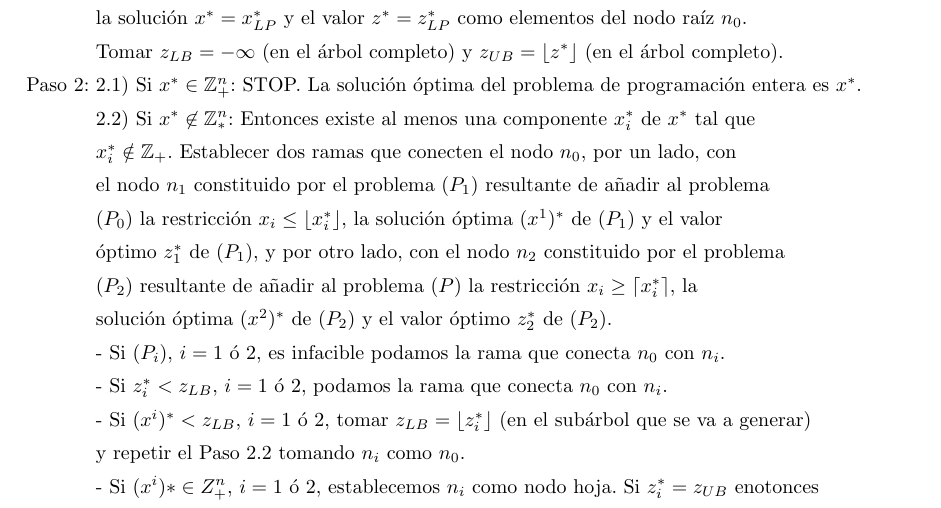
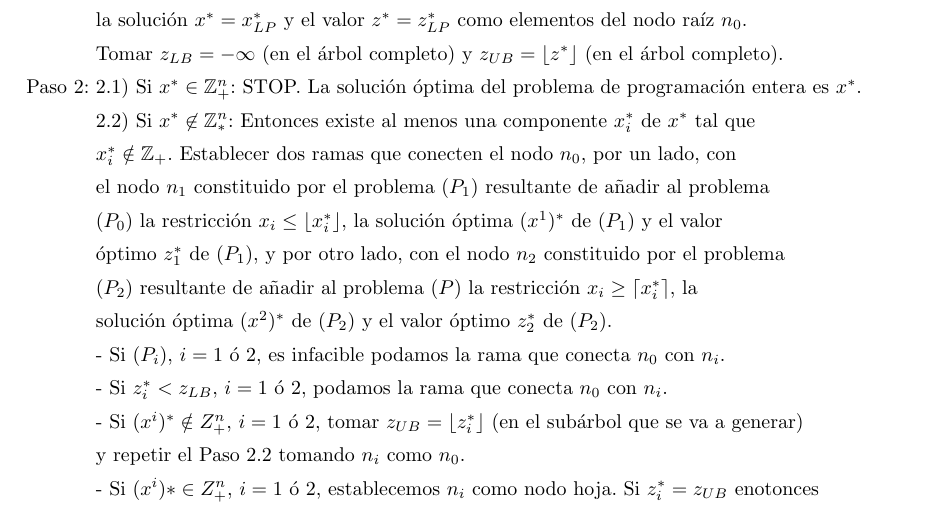
Before and after one commit to RafJavDie/Apuntes-4-Mates, a LaTeX document (PM1.tex): part of page 37 of 43, cut so that both start at the same text. Compiled offline with pdfLaTeX.

Commit message:
correcciones

```diff
--- a/PM1.tex
+++ b/PM1.tex
@@ -1515,8 +1515,8 @@ Paso 2: \= 2.1) Si $x^*\in\Z_+^n$: STOP. La solución óptima del problema de pr
 2.2) Si $x^*\not\in\Z_*^n$: Entonces existe al menos una componente $x^*_i$ de $x^*$ tal que\\ \> $x^*_i\notin\Z_+$. Establecer dos ramas que conecten el nodo $n_0$, por un lado, con\\ \> el nodo $n_1$ constituido por el problema $(P_1)$ resultante de añadir al problema\\ \> $(P_0)$ la restricción $x_i\leq\lfloor x^*_i\rfloor$, la solución óptima $(x^1)^*$ de $(P_1)$ y el valor\\ \> óptimo $z^*_1$ de $(P_1)$, y por otro lado, con el nodo $n_2$ constituido por el problema\\ \> $(P_2)$ resultante de añadir al problema $(P)$ la restricción $x_i\geq\lceil x^*_i\rceil$, la\\ \> solución óptima $(x^2)^*$ de $(P_2)$ y el valor óptimo $z^*_2$ de $(P_2)$. \\ \>
 - Si $(P_i)$, $i=1$ ó $2$, es infacible podamos la rama que conecta $n_0$ con $n_i$.\\ \>
 - Si $z^*_i<z_{LB}$, $i=1$ ó $2$, podamos la rama que conecta $n_0$ con $n_i$.\\ \>
-- Si $(x^i)^*<z_{LB}$, $i=1$ ó $2$, tomar $z_{LB}=\lfloor z^*_i\rfloor$ (en el subárbol que se va a generar)\\ \> y repetir el Paso 2.2 tomando $n_i$ como $n_0$. \\ \>
-- Si $(x^i)*\in Z^n_+$, $i=1$ ó $2$, establecemos $n_i$ como nodo hoja. Si $z_i^*=z_{UB}$ enotonces\\ \> $(x^i)^*$ es la solución óptima del problema de programación entera.\\ \> En caso contrario y si $z<^*_i>z_{LB}$ (en el árbol completo) establecer $z_{LB}=z_i^*$.\\
+- Si $(x^i)^*\notin Z^n_+$, $i=1$ ó $2$, tomar $z_{UB}=\lfloor z^*_i\rfloor$ (en el subárbol que se va a generar)\\ \> y repetir el Paso 2.2 tomando $n_i$ como $n_0$. \\ \>
+- Si $(x^i)*\in Z^n_+$, $i=1$ ó $2$, establecemos $n_i$ como nodo hoja. Si $z_i^*=z_{UB}$ enotonces\\ \> $(x^i)^*$ es la solución óptima del problema de programación entera.\\ \> En caso contrario y si $z^*_i>z_{LB}$ (en el árbol completo) establecer $z_{LB}=z_i^*$.\\
 Convergencia: \=
 \end{tabbing}
 
```
